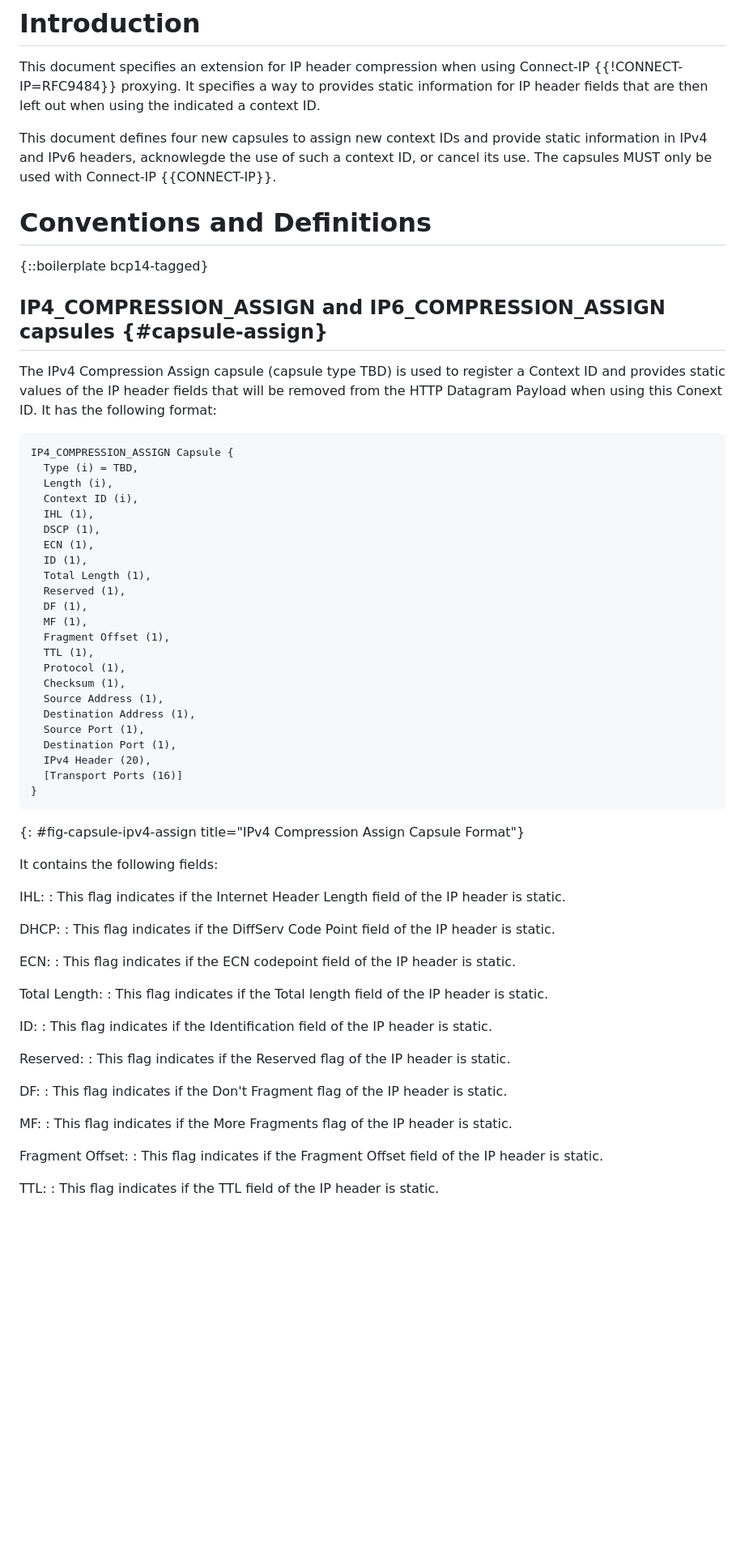
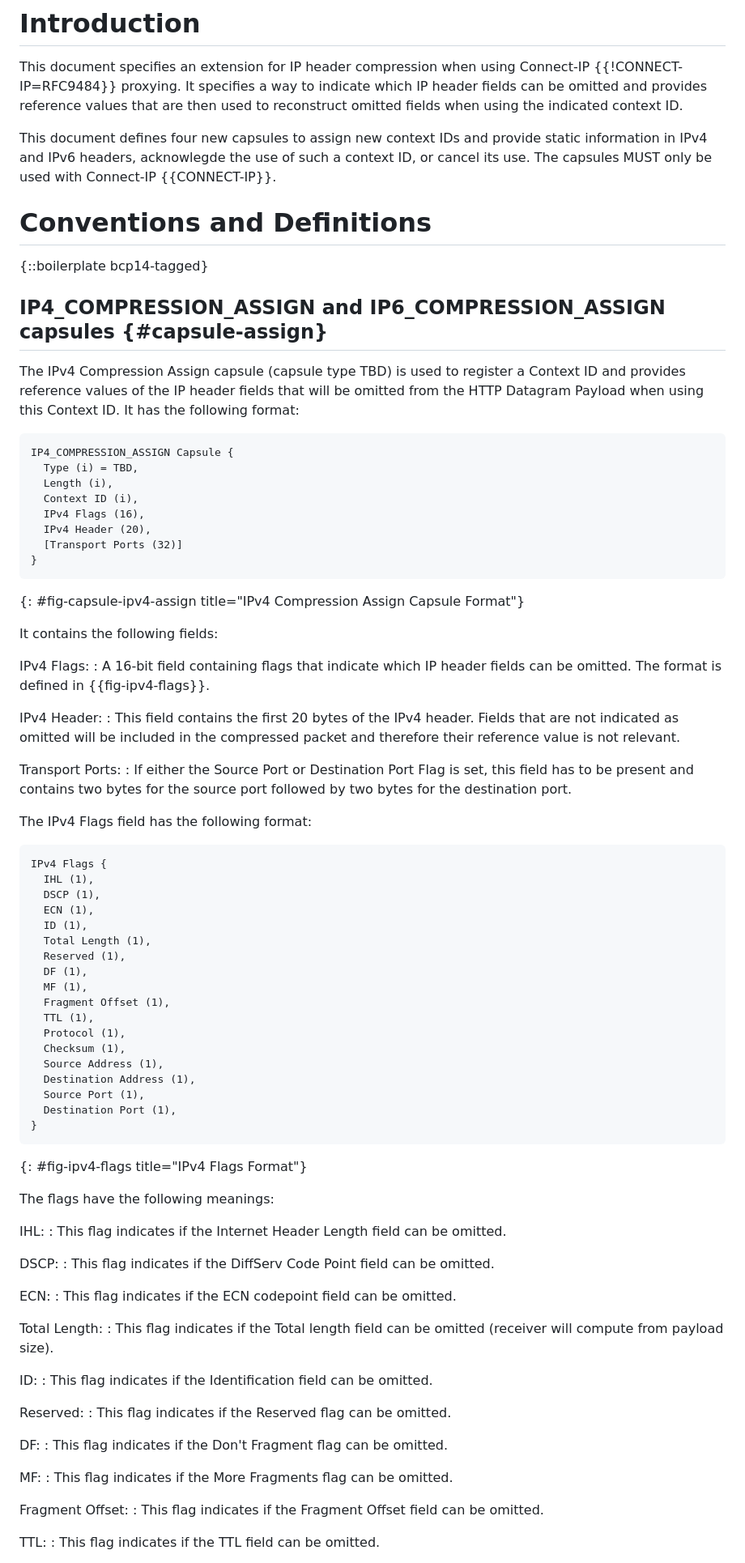
Before and after one commit to mirjak/draft-masque-ip-compression, a Markdown page: draft-kuehlewind-masque-ip-compression.md, the part around one of its changes. Shown at 81% size. GitHub-like rendering; blank space fills up the shorter version.

Commit message:
Make flags byte-aligned and change static terminology

```diff
--- a/draft-kuehlewind-masque-ip-compression.md
+++ b/draft-kuehlewind-masque-ip-compression.md
@@ -51,8 +51,8 @@ This document specifies an extension for IP header compression when using Connec
 
 This document specifies an extension for IP header compression when using Connect-IP
 {{!CONNECT-IP=RFC9484}} proxying.
-It specifies a way to provides static information for IP header fields
-that are then left out when using the indicated a context ID.
+It specifies a way to indicate which IP header fields can be omitted
+and provides reference values that are then used to reconstruct omitted fields when using the indicated context ID.
 
 This document defines four new capsules to assign new context IDs and provide static information
 in IPv4 and IPv6 headers, acknowlegde the use of such a context ID, or cancel its use.
@@ -65,14 +65,39 @@ The capsules MUST only be used with Connect-IP {{CONNECT-IP}}.
 ## IP4_COMPRESSION_ASSIGN and IP6_COMPRESSION_ASSIGN capsules {#capsule-assign}
 
 The IPv4 Compression Assign capsule (capsule type TBD) is used to register a
-Context ID and provides static values of the IP header fields that will be removed from the
-HTTP Datagram Payload when using this Conext ID. It has the following format:
+Context ID and provides reference values of the IP header fields that will be omitted from the
+HTTP Datagram Payload when using this Context ID. It has the following format:
 
 ~~~
 IP4_COMPRESSION_ASSIGN Capsule {
   Type (i) = TBD,
   Length (i),
   Context ID (i),
+  IPv4 Flags (16),
+  IPv4 Header (20),
+  [Transport Ports (32)]
+}
+~~~
+{: #fig-capsule-ipv4-assign title="IPv4 Compression Assign Capsule Format"}
+
+It contains the following fields:
+
+IPv4 Flags:
+: A 16-bit field containing flags that indicate which IP header fields can be omitted.
+  The format is defined in {{fig-ipv4-flags}}.
+
+IPv4 Header:
+: This field contains the first 20 bytes of the IPv4 header. Fields that are not indicated as omitted will be
+  included in the compressed packet and therefore their reference value is not relevant.
+
+Transport Ports:
+: If either the Source Port or Destination Port Flag is set, this field has to be present and contains
+  two bytes for the source port followed by two bytes for the destination port.
+
+The IPv4 Flags field has the following format:
+
+~~~
+IPv4 Flags {
   IHL (1),
   DSCP (1),
   ECN (1),
@@ -89,42 +114,40 @@ IP4_COMPRESSION_ASSIGN Capsule {
   Destination Address (1),
   Source Port (1),
   Destination Port (1),
-  IPv4 Header (20),
-  [Transport Ports (16)]
 }
 ~~~
-{: #fig-capsule-ipv4-assign title="IPv4 Compression Assign Capsule Format"}
+{: #fig-ipv4-flags title="IPv4 Flags Format"}
 
-It contains the following fields:
+The flags have the following meanings:
 
 IHL:
-: This flag indicates if the Internet Header Length field of the IP header is static.
+: This flag indicates if the Internet Header Length field can be omitted.
 
-DHCP:
-: This flag indicates if the DiffServ Code Point field of the IP header is static.
+DSCP:
+: This flag indicates if the DiffServ Code Point field can be omitted.
 
 ECN:
-: This flag indicates if the ECN codepoint field of the IP header is static.
+: This flag indicates if the ECN codepoint field can be omitted.
 
 Total Length:
-: This flag indicates if the Total length field of the IP header is static.
+: This flag indicates if the Total length field can be omitted (receiver will compute from payload size).
 
 ID:
-: This flag indicates if the Identification field of the IP header is static.
+: This flag indicates if the Identification field can be omitted.
 
 Reserved:
-: This flag indicates if the Reserved flag of the IP header is static.
+: This flag indicates if the Reserved flag can be omitted.
 
 DF:
-: This flag indicates if the Don't Fragment flag of the IP header is static.
+: This flag indicates if the Don't Fragment flag can be omitted.
 
 MF:
-: This flag indicates if the More Fragments flag of the IP header is static.
+: This flag indicates if the More Fragments flag can be omitted.
 
 Fragment Offset:
-: This flag indicates if the Fragment Offset field of the IP header is static.
+: This flag indicates if the Fragment Offset field can be omitted.
 
 TTL:
-: This flag indicates if the TTL field of the IP header is static.
+: This flag indicates if the TTL field can be omitted.
 
 Protocol:
```
Also changed, not shown: other parts of draft-kuehlewind-masque-ip-compression.md (+69 -57 lines).
